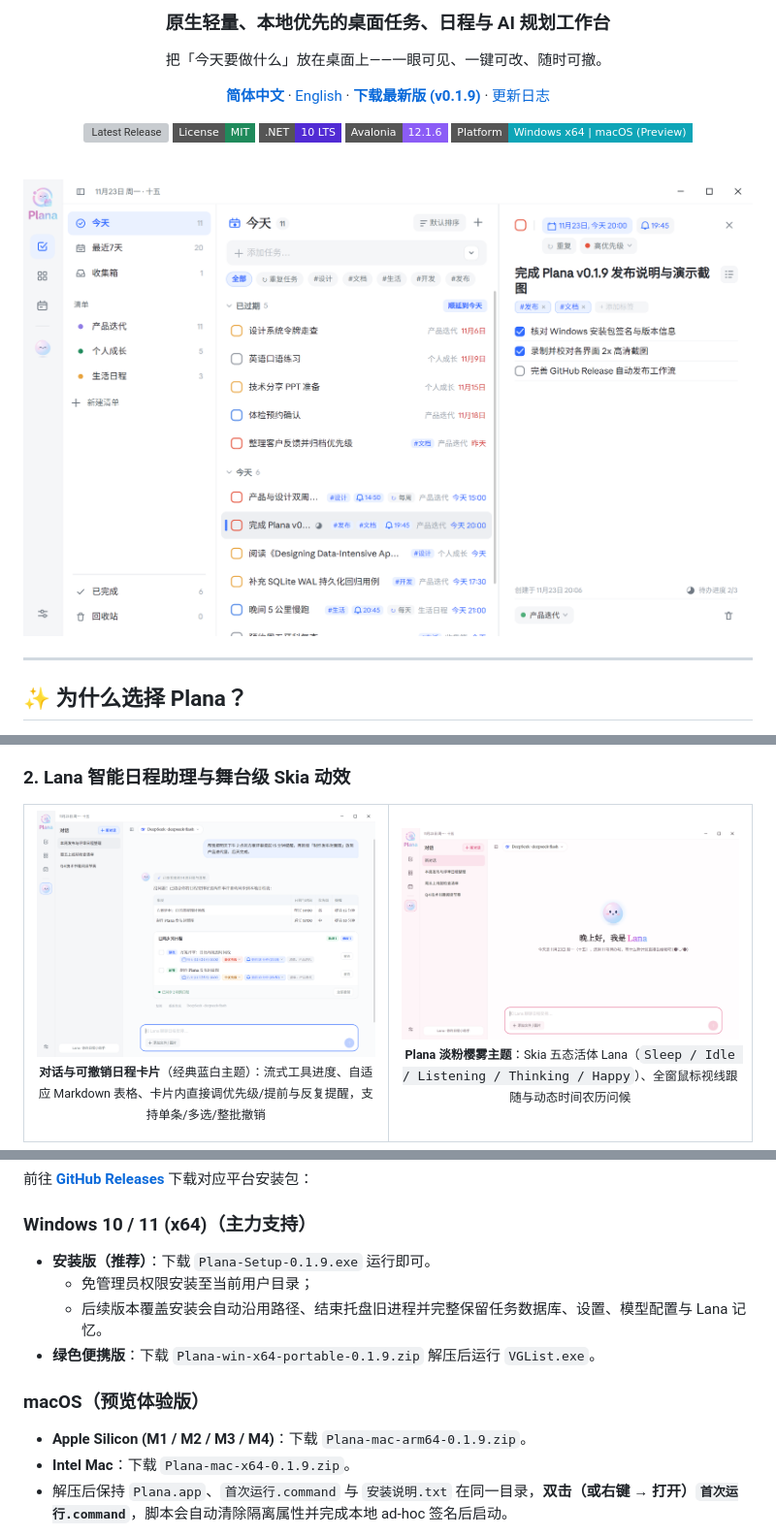
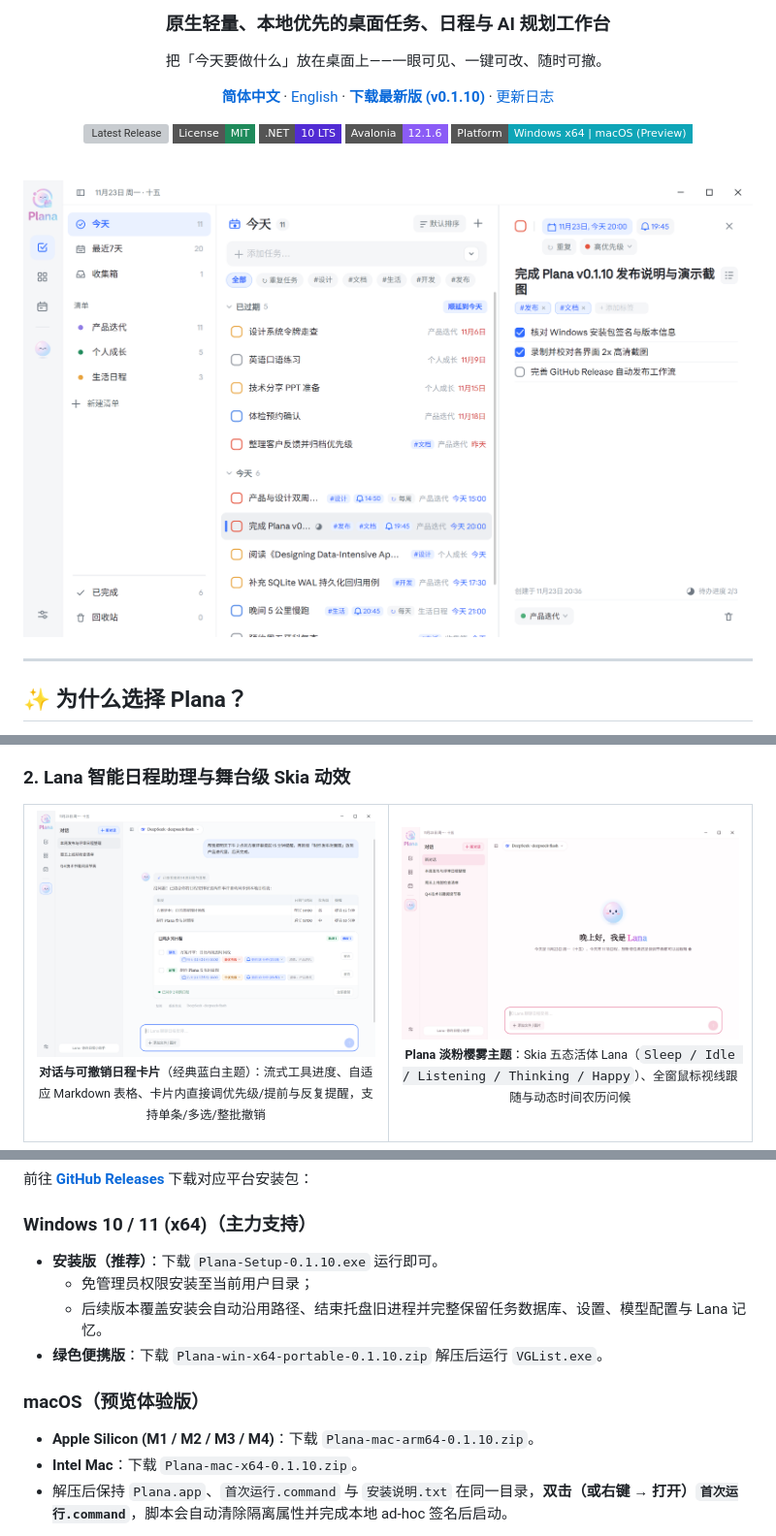
Before and after one commit to s0ng1v/Plana, a Markdown page: README.md, 3 parts joined by grey strips. Shown at 97% size. Drawn GitHub-style; pictures changed too: docs/screenshots/01-tasks-main.png, docs/screenshots/02-lana-chat.png, docs/screenshots/06-plana-theme-welcome.png; badges without logos; grey boxes are pictures that could not be loaded.

Commit message:
chore: release Plana v0.1.10

```diff
--- a/README.md
+++ b/README.md
@@ -13,7 +13,7 @@
 <p>
   <a href="README.md"><strong>简体中文</strong></a> ·
   <a href="README_EN.md">English</a> ·
-  <a href="https://github.com/s0ng1v/Plana/releases/latest"><strong>下载最新版 (v0.1.9)</strong></a> ·
+  <a href="https://github.com/s0ng1v/Plana/releases/latest"><strong>下载最新版 (v0.1.10)</strong></a> ·
   <a href="CHANGELOG.md">更新日志</a>
 </p>
 
@@ -137,14 +137,14 @@
 前往 **[GitHub Releases](https://github.com/s0ng1v/Plana/releases/latest)** 下载对应平台安装包：
 
 ### Windows 10 / 11 (x64)（主力支持）
-- **安装版（推荐）**：下载 `Plana-Setup-0.1.9.exe` 运行即可。
+- **安装版（推荐）**：下载 `Plana-Setup-0.1.10.exe` 运行即可。
   - 免管理员权限安装至当前用户目录；
   - 后续版本覆盖安装会自动沿用路径、结束托盘旧进程并完整保留任务数据库、设置、模型配置与 Lana 记忆。
-- **绿色便携版**：下载 `Plana-win-x64-portable-0.1.9.zip` 解压后运行 `VGList.exe`。
+- **绿色便携版**：下载 `Plana-win-x64-portable-0.1.10.zip` 解压后运行 `VGList.exe`。
 
 ### macOS（预览体验版）
-- **Apple Silicon (M1 / M2 / M3 / M4)**：下载 `Plana-mac-arm64-0.1.9.zip`。
-- **Intel Mac**：下载 `Plana-mac-x64-0.1.9.zip`。
+- **Apple Silicon (M1 / M2 / M3 / M4)**：下载 `Plana-mac-arm64-0.1.10.zip`。
+- **Intel Mac**：下载 `Plana-mac-x64-0.1.10.zip`。
 - 解压后保持 `Plana.app`、`首次运行.command` 与 `安装说明.txt` 在同一目录，**双击（或右键 → 打开）`首次运行.command`**，脚本会自动清除隔离属性并完成本地 ad-hoc 签名后启动。
 
 > **macOS 预览版提示**：当前未做 Apple Developer ID 签名与公证；系统通知通过脚本触发；开机自启、点击穿透与剪贴板图片/文件粘贴暂未在 macOS 端实现。完整特性建议优先使用 Windows 版。
```
Also changed, not shown: other parts of README.md (+4 -4 lines), CHANGELOG.md (+16 -21 lines), README_EN.md (+6 -6 lines), docs/screenshots/03-eisenhower.png, docs/screenshots/04-calendar-month.png, docs/screenshots/05-model-settings.png, 6 other files.
